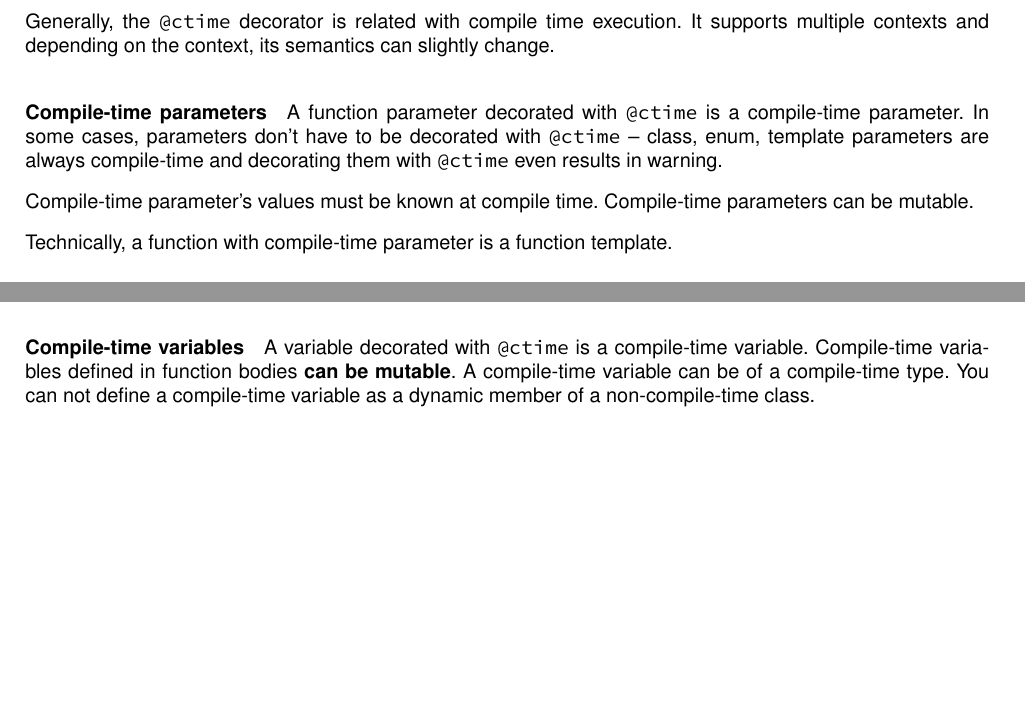
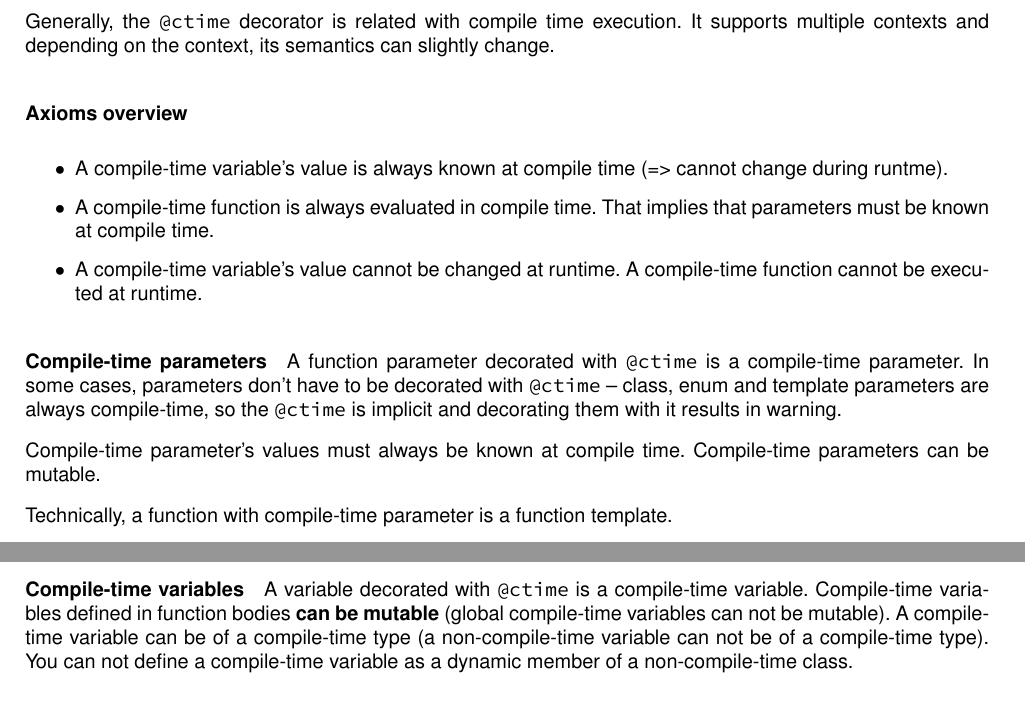
Before and after one commit to beast-lang/beast-dragon, a LaTeX document (reference/main.tex, which reads reference/support.tex): two parts of page 20 of 24 before the commit and two parts of page 21 of 26 after it, joined at a grey line, cut so that both start at the same text, the shorter picture padded with empty space. Compiled offline with pdfLaTeX.

Commit message:
- Small documentation changes

```diff
--- a/reference/main.tex
+++ b/reference/main.tex
@@ -709,10 +713,17 @@ The \decoratorRef{public}, \decoratorRef{protected} and \decoratorRef{private} d
 \subsection{The \decoratorRef{ctime} (and \decoratorRef{autoCtime}) decorator} \label{decorator:ctime}
 Generally, the \decoratorRef{ctime} decorator is related with compile time execution. It supports multiple contexts and depending on the context, its semantics can slightly change.
 
+\paragraph{Axioms overview}
+\begin{itemize}
+	\item A compile-time variable's value is always known at compile time (=> cannot change during runtme).
+	\item A compile-time function is always evaluated in compile time. That implies that parameters must be known at compile time.
+	\item A compile-time variable's value cannot be changed at runtime. A compile-time function cannot be executed at runtime.
+\end{itemize}
+
 \paragraph{Compile-time parameters}
-A function parameter decorated with \decoratorRef{ctime} is a compile-time parameter. In some cases, parameters don't have to be decorated with \decoratorRef{ctime} -- class, enum, template parameters are always compile-time and decorating them with \decoratorRef{ctime} even results in warning.
+A function parameter decorated with \decoratorRef{ctime} is a compile-time parameter. In some cases, parameters don't have to be decorated with \decoratorRef{ctime} -- class, enum and template parameters are always compile-time, so the \decoratorRef{ctime} is implicit and decorating them with it results in warning.
 
-Compile-time parameter's values must be known at compile time. Compile-time parameters can be mutable.
+Compile-time parameter's values must always be known at compile time. Compile-time parameters can be mutable.
 
 Technically, a function with compile-time parameter is a function template.
 
@@ -726,7 +737,7 @@ Void f( Int32 x, @ctime Int32 y, @ctime Type t ) {
 For more info, see \nameref{ctime:parameter}.
 
 \paragraph{Compile-time variables}
-A variable decorated with \decoratorRef{ctime} is a compile-time variable. Compile-time variables defined in function bodies \textbf{can be mutable}. A compile-time variable can be of a \hyperref[ctime:class]{compile-time type}. You can not define a compile-time variable as a dynamic member of a non-compile-time class.
+A variable decorated with \decoratorRef{ctime} is a compile-time variable. Compile-time variables defined in function bodies \textbf{can be mutable} (global compile-time variables can not be mutable). A compile-time variable can be of a \hyperref[ctime:class]{compile-time type} (a non-compile-time variable can not be of a~compile-time type). You can not define a compile-time variable as a dynamic member of a non-compile-time class.
 
 \begin{code}
 @ctime Type! t = Int32;
--- a/reference/support.tex
+++ b/reference/support.tex
@@ -21,7 +21,7 @@
 \newcommand{\gr}[1]{\hyperref[gr:#1]{#1}}
 \newcommand{\kwd}[1]{'\textbf{\texttt{#1}}'}
 \newcommand{\token}[1]{\hyperref[tok:#1]{\textit{\texttt{#1}}}}
-\newcommand{\type}[1]{\hyperref[type:#1]{\texttt{#1}}}
+\newcommand{\typeRef}[1]{\hyperref[type:#1]{\texttt{#1}}}
 
 \newcommand{\decoratorRef}[1]{\hyperref[decorator:#1]{\texttt{@#1}}}
 \newcommand{\decorationContextRef}[1]{\hyperref[decorationContexts]{\texttt{#1}}}
@@ -33,7 +33,7 @@
 
 \lstdefinelanguage{nati}
 {
-	morekeywords={alias, auto, blueprint, break, case, class, continue, debug, decorator, delegate, do, else, enum, except, false, finally, for, foreach, function, generic, goto, if, import, in, is, loop, module, null, return, scope, singleton, switch, template, this, throw, true, try, while, with, yield},
+	morekeywords={alias, auto, blueprint, break, case, class, continue, debug, decorator, delegate, do, else, enum, except, finally, for, foreach, function, generic, goto, if, import, in, is, loop, module, return, scope, singleton, switch, template, this, throw, try, while, with, yield},
 	sensitive=true,
 	morecomment=[l]{//},
 	morecomment=[s]{/*}{*/},
```
Also changed, not shown: reference/main.tex (20 more changed lines).
